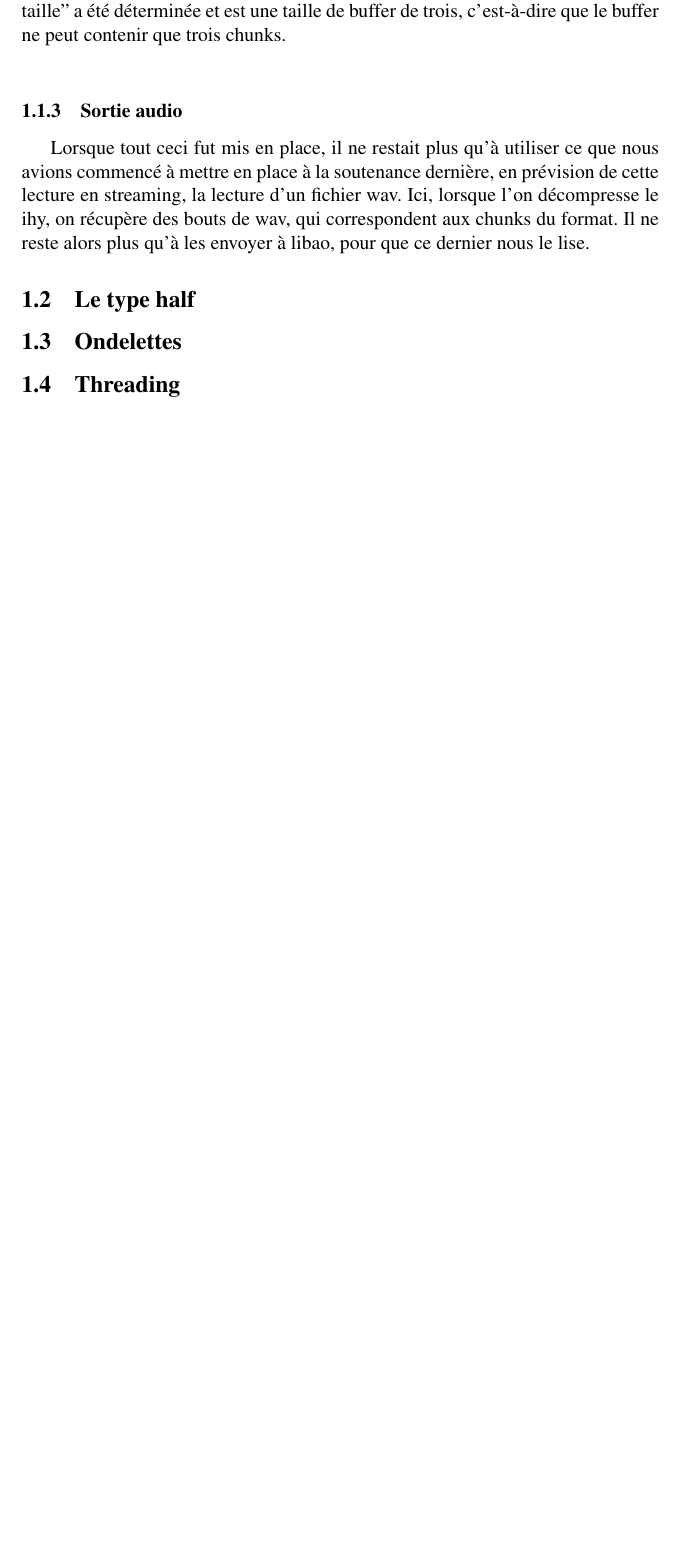
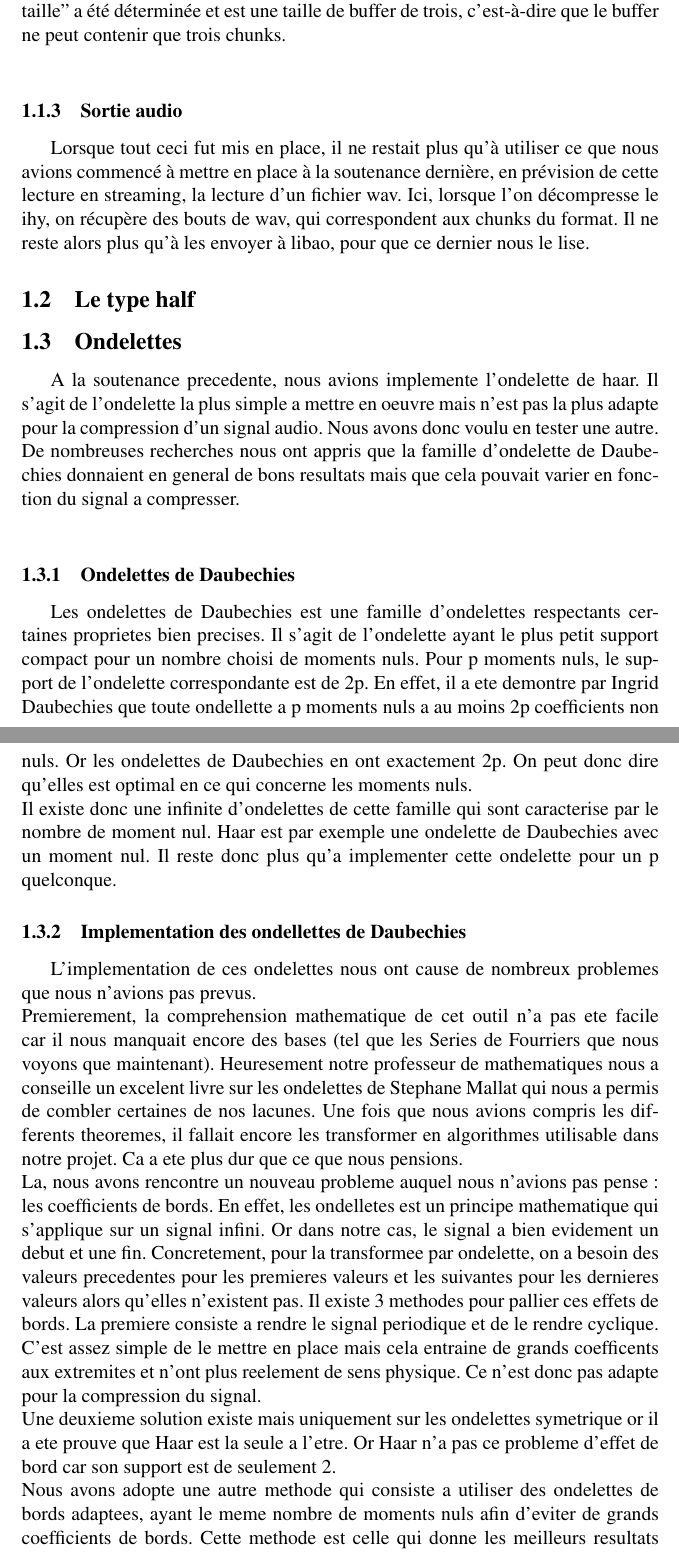
Before and after one commit to xavierd/ihy, a LaTeX document (doc/reports/soutenance2/soutenance2.tex): part of page 5 of 10 before the commit and two parts of pages 5 and 6 of 11 after it, the two joined at a grey line, cut so that both start at the same text, the shorter picture padded with empty space. Compiled offline with pdfLaTeX.

Commit message:
Rapport ...

```diff
--- a/doc/reports/soutenance2/soutenance2.tex
+++ b/doc/reports/soutenance2/soutenance2.tex
@@ -90,3 +90,54 @@ du format. Il ne reste alors plus qu'à les envoyer à libao, pour que ce dernie
 nous le lise.
 	\subsection{Le type half}
 	\subsection{Ondelettes}
+A la soutenance precedente, nous avions implemente l'ondelette de
+haar. Il s'agit de l'ondelette la plus simple a mettre en oeuvre mais
+n'est pas la plus adapte pour la compression d'un signal audio.
+Nous avons donc voulu en tester une autre. De nombreuses recherches
+nous ont appris que la famille d'ondelette de Daubechies donnaient en
+general de bons resultats mais que cela pouvait varier en fonction du
+signal a compresser.\\
+\subsubsection{Ondelettes de Daubechies}
+Les ondelettes de Daubechies est une famille d'ondelettes respectants
+certaines proprietes bien precises. Il s'agit de l'ondelette ayant le
+plus petit support compact pour un nombre choisi de moments nuls. Pour
+p moments nuls, le support de l'ondelette correspondante est de 2p. En
+effet, il a ete demontre par Ingrid Daubechies que toute ondellette a
+p moments nuls a au moins 2p coefficients non nuls. Or les ondelettes
+de Daubechies en ont exactement 2p. On peut donc dire qu'elles est
+optimal en ce qui concerne les moments nuls.\\
+Il existe donc une infinite d'ondelettes de cette famille qui sont
+caracterise par le nombre de moment nul. Haar est par exemple une
+ondelette de Daubechies avec un moment nul. Il reste donc plus qu'a
+implementer cette ondelette pour un p quelconque.
+\subsubsection{Implementation des ondellettes de Daubechies}
+L'implementation de ces ondelettes nous ont cause de nombreux
+problemes que nous n'avions pas prevus.\\
+Premierement, la comprehension mathematique de cet outil n'a pas ete
+facile car il nous manquait encore des bases (tel que les Series de
+Fourriers que nous voyons que maintenant). Heuresement notre
+professeur de mathematiques nous a conseille un excelent livre sur les
+ondelettes de Stephane Mallat qui nous a permis de combler certaines
+de nos lacunes. Une fois que nous avions compris les differents
+theoremes, il fallait encore les transformer en algorithmes utilisable
+dans notre projet. Ca a ete plus dur que ce que nous pensions.\\
+La, nous avons rencontre un nouveau probleme auquel nous n'avions pas
+pense : les coefficients de bords. En effet, les ondelletes est un
+principe mathematique qui s'applique sur un signal infini. Or dans
+notre cas, le signal a bien evidement un debut et une
+fin. Concretement, pour la transformee par ondelette, on a besoin des
+valeurs precedentes pour les premieres valeurs et les suivantes pour
+les dernieres valeurs alors qu'elles n'existent pas. Il existe 3
+methodes pour pallier ces effets de bords. La premiere consiste a
+rendre le signal periodique et de le rendre cyclique. C'est assez
+simple de le mettre en place mais cela entraine de grands coefficents
+aux extremites et n'ont plus reelement de sens physique. Ce n'est donc
+pas adapte pour la compression du signal.\\
+Une deuxieme solution existe mais uniquement sur les ondelettes
+symetrique or il a ete prouve que Haar est la seule a l'etre. Or Haar
+n'a pas ce probleme d'effet de bord car son support est de seulement
+2.\\
+Nous avons adopte une autre methode qui consiste a utiliser des
+ondelettes de bords adaptees, ayant le meme nombre de moments nuls
+afin d'eviter de grands coefficients de bords. Cette methode est celle
+qui donne les meilleurs resultats mais est aussi la plus dur a mettre
@@ -92,0 +156 @@ nous le lise.
+\subsection{Traitements des coefficients}
```
Also changed, not shown: doc/reports/soutenance2/soutenance2.tex (23 more changed lines), 1 other file.
